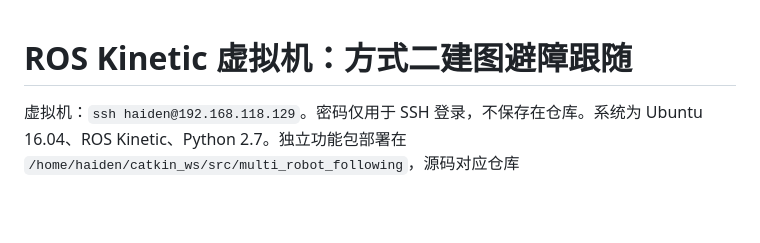
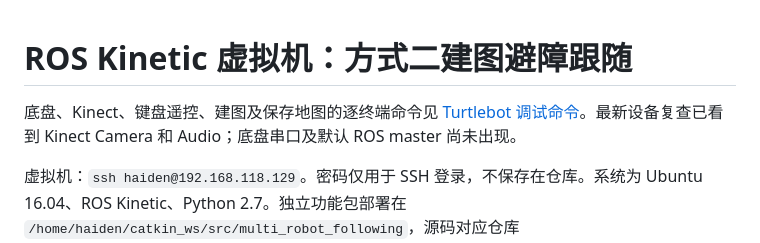
Before and after one commit to FBB123571/intelligent_robot_system, a Markdown page: docs/vm_follow2.md, the part around the change. Drawn GitHub-style; blank space fills up the shorter version.

```diff
--- a/docs/vm_follow2.md
+++ b/docs/vm_follow2.md
@@ -1,4 +1,6 @@
 # ROS Kinetic 虚拟机：方式二建图避障跟随
+
+底盘、Kinect、键盘遥控、建图及保存地图的逐终端命令见 [Turtlebot 调试命令](turtlebot_debug_commands.md)。最新设备复查已看到 Kinect Camera 和 Audio；底盘串口及默认 ROS master 尚未出现。
 
 虚拟机：`ssh haiden@192.168.118.129`。密码仅用于 SSH 登录，不保存在仓库。系统为 Ubuntu 16.04、ROS Kinetic、Python 2.7。独立功能包部署在 `/home/haiden/catkin_ws/src/multi_robot_following`，源码对应仓库 `turtlebot/follow2/multi_robot_following`，不覆盖原来的课程功能包。
 
```
Also changed, not shown: README.md (+1 -0 lines), docs/turtlebot_debug_commands.md (added, +106 -0 lines).
